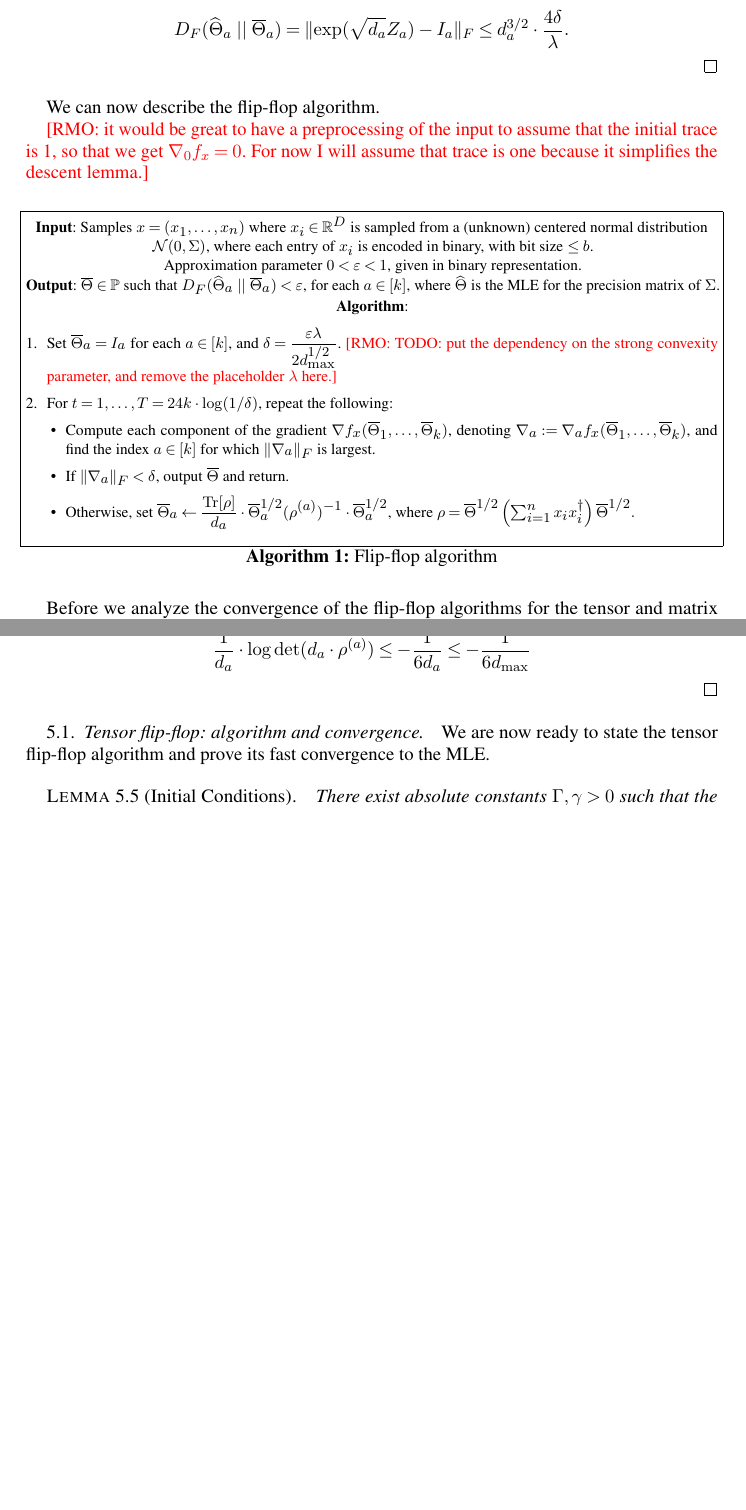
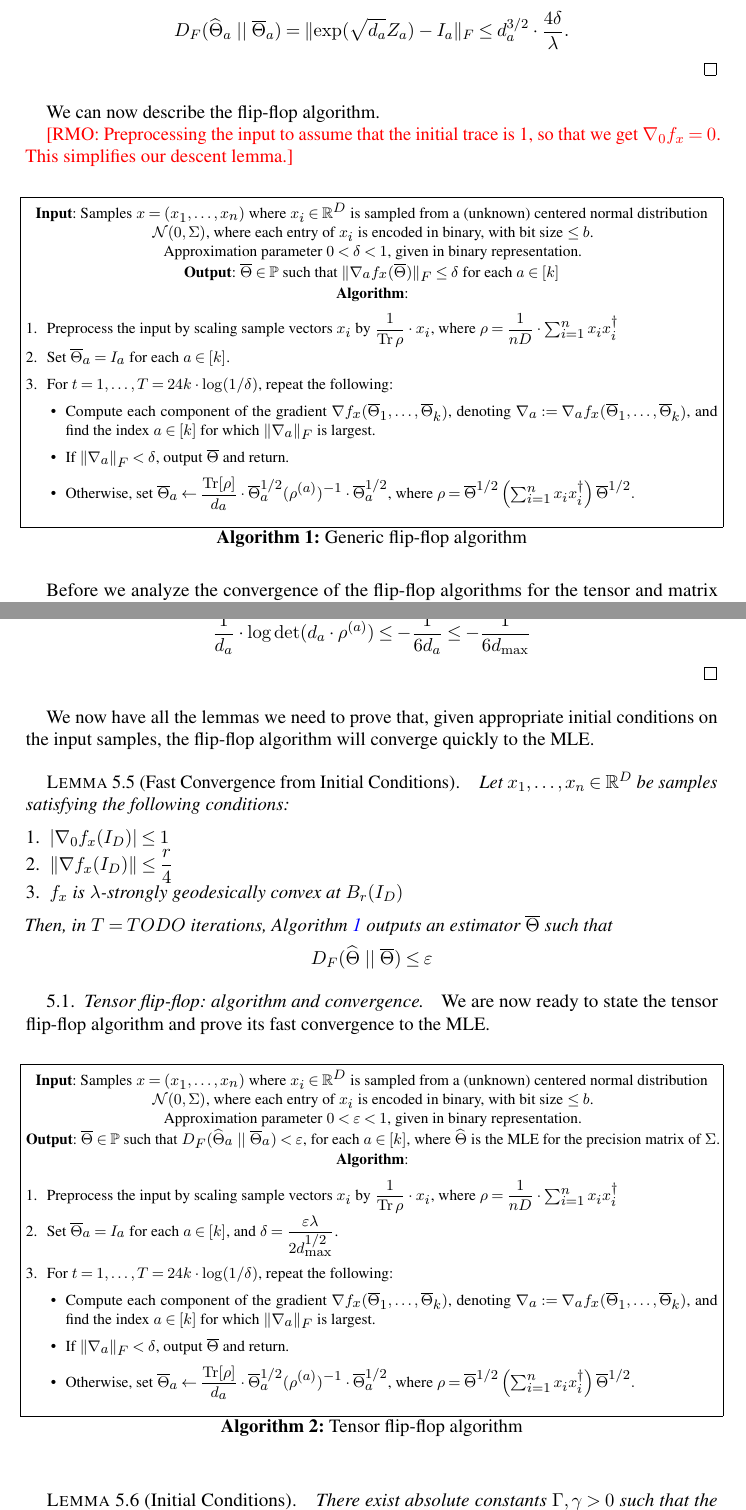
Before and after one commit to colefranks/MatrixNormalShrinkFlop, a LaTeX document (tensor-mle.tex): two parts of pages 24 and 27 of 47 before the commit and two parts of pages 24 and 27 of 48 after it, joined at a grey line, cut so that both start at the same text, the shorter picture padded with empty space. Compiled offline with pdfLaTeX.

Commit message:
small changes pre dinner

```diff
--- a/tensor-mle.tex
+++ b/tensor-mle.tex
@@ -1663,18 +1663,19 @@ Before we formally state the flip-flop algorithm with the proper parameters, we
 
 We can now describe the flip-flop algorithm.
 
-\RMO{it would be great to have a preprocessing of the input to assume that the initial trace is 1, so that we get $\nabla_0 f_x  = 0$. For now I will assume that trace is one because it simplifies the descent lemma.}
+\RMO{Preprocessing the input to assume that the initial trace is 1, so that we get $\nabla_0 f_x  = 0$. This simplifies our descent lemma.}
 
 
 \begin{Algorithm}
-\textbf{Input}: Samples $\samp = (\samp_1, \ldots, \samp_n)$ where $\samp_i \in \R^D$ is sampled from a (unknown) centered normal distribution $\cN(0, \Sigma)$, where each entry of $\samp_i$ is encoded in binary, with bit size $\le b$. \\ Approximation parameter $0 < \eps < 1$, given in binary representation. \\[.3ex]
-
-\textbf{Output}: $\otheta \in \SPD$ such that $D_F(\htheta_a \ || \ \otheta_a) < \eps$, for each $a \in [k]$, where $\htheta$ is the MLE for the precision matrix of $\Sigma$. \\[.3ex]
+\textbf{Input}: Samples $\samp = (\samp_1, \ldots, \samp_n)$ where $\samp_i \in \R^D$ is sampled from a (unknown) centered normal distribution $\cN(0, \Sigma)$, where each entry of $\samp_i$ is encoded in binary, with bit size $\le b$. \\ Approximation parameter $0 < \delta < 1$, given in binary representation. \\[.3ex]
+
+\textbf{Output}: $\otheta \in \SPD$ such that $\norm{\nabla_a f_x(\otheta)}_F \leq \delta$ for each $a \in [k]$ \\[.3ex]
 
 \textbf{Algorithm}:
 \begin{enumerate}
-\item\label{it:flip-flop step 1} Set $\otheta_a = I_a$ for each $a \in [k]$, and
-$\delta = \dfrac{\eps \lambda}{2 \dmax^{1/2}}$. \RMO{TODO: put the dependency on the strong convexity parameter, and remove the placeholder $\lambda$ here.}
+\item\label{it:flip-flop preprocessing} Preprocess the input by scaling sample vectors $x_i$ by $\dfrac{1}{\tr \rho} \cdot x_i$, where $\rho = \dfrac{1}{nD} \cdot \sum_{i=1}^n x_i x_i^\dagger$
+
+\item\label{it:flip-flop step 1} Set $\otheta_a = I_a$ for each $a \in [k]$.
 %$\delta = \dfrac{\eps^2}{16 k^2 \dmax^{3/2}}$. for tensor normal model
 
 \vspace{5pt}
@@ -1698,7 +1699,7 @@ If $\norm{\nabla_a}_F < \delta$, output $\otheta$ and return.
 \item Otherwise, set $\otheta_a \leftarrow  \dfrac{\tr[\rho]}{d_a} \cdot \otheta_a^{1/2} (\rho^{(a)})^{-1} \cdot \otheta_a^{1/2}$, where $\rho = \otheta^{1/2} \left( \sum_{i=1}^n x_ix_i^\dagger \right) \otheta^{1/2}.$
 \end{itemize}
 \end{enumerate}
-\caption{Flip-flop algorithm}\label{alg:flip-flop}
+\caption{Generic flip-flop algorithm}\label{alg:flip-flop}
 \end{Algorithm}
 
 Before we analyze the convergence of the flip-flop algorithms for the tensor and matrix normal models, we discuss the straightforward generalization of convergence of general descent methods whenever the objective function is strongly geodesically convex.
@@ -1801,12 +1802,63 @@ Thus, the proposition below proves to us that $\nabla_0 f_x(\Theta)$ will remain
 	\end{align*}
 \end{proof}
 
+We now have all the lemmas we need to prove that, given appropriate initial conditions on the input samples, the flip-flop algorithm will converge quickly to the MLE.
+
+\begin{lemma}[Fast Convergence from Initial Conditions]\label{lem:fast-convergence-initial-generic}
+	Let $x_1, \ldots, x_n \in \R^D$ be samples satisfying the following conditions:
+	\begin{enumerate}
+		\item $|\nabla_0 f_x(I_D)| \leq 1$
+		\item $\norm{\nabla f_x (I_D)} \leq \dfrac{r}{4}$
+		\item $f_x$ is $\lambda$-strongly geodesically convex at $B_r(I_D)$
+	\end{enumerate}
+	Then, in $T = TODO$ iterations, \cref{alg:flip-flop} outputs an estimator $\otheta$ such that
+	$$ D_F(\htheta \ || \ \otheta) \leq \eps $$
+\end{lemma}
+
 
 %-----------------------------------------------------------------------------
 \subsection{Tensor flip-flop: algorithm and convergence}
 %-----------------------------------------------------------------------------
 
 We are now ready to state the tensor flip-flop algorithm and prove its fast convergence to the MLE.
+
+\begin{Algorithm}
+\textbf{Input}: Samples $\samp = (\samp_1, \ldots, \samp_n)$ where $\samp_i \in \R^D$ is sampled from a (unknown) centered normal distribution $\cN(0, \Sigma)$, where each entry of $\samp_i$ is encoded in binary, with bit size $\le b$. \\ Approximation parameter $0 < \eps < 1$, given in binary representation. \\[.3ex]
+
+\textbf{Output}: $\otheta \in \SPD$ such that $D_F(\htheta_a \ || \ \otheta_a) < \eps$, for each $a \in [k]$, where $\htheta$ is the MLE for the precision matrix of $\Sigma$. \\[.3ex]
+
+\textbf{Algorithm}:
+\begin{enumerate}
+\item\label{it:flip-flop preprocessing} Preprocess the input by scaling sample vectors $x_i$ by $\dfrac{1}{\tr \rho} \cdot x_i$, where $\rho = \dfrac{1}{nD} \cdot \sum_{i=1}^n x_i x_i^\dagger$
+
+\item\label{it:flip-flop step 1} Set $\otheta_a = I_a$ for each $a \in [k]$, and
+$\delta = \dfrac{\eps \lambda}{2 \dmax^{1/2}}$.
+%$\delta = \dfrac{\eps^2}{16 k^2 \dmax^{3/2}}$. for tensor normal model
+
+\vspace{5pt}
+
+\item\label{it:flip-flop step 2} For $t=1,\dots,T = 24 k \cdot \log(1/\delta)$, repeat the following:
+%we need T = \log(1/\epsilon) \cdot 1/\alpha \lambda
+
+\vspace{5pt}
+
+\begin{itemize}
+\item Compute each component of the gradient $\nabla f_{\samp}(\otheta_1, \ldots, \otheta_k)$, denoting $\nabla_a := \nabla_a f_{\samp}(\otheta_1, \ldots, \otheta_k)$, and find the index $a \in [k]$ for which $\norm{\nabla_a}_F$ is largest.
+
+\vspace{5pt}
+
+\item
+If $\norm{\nabla_a}_F < \delta$, output $\otheta$ and return.
+% S\Bigl(\frac {I_{n_{k^{t}}}{n_{k^{t}}}} \big\Vert \rho^{t}_{k^{t}}\Bigr)$ is largest.
+
+\vspace{5pt}
+
+\item Otherwise, set $\otheta_a \leftarrow  \dfrac{\tr[\rho]}{d_a} \cdot \otheta_a^{1/2} (\rho^{(a)})^{-1} \cdot \otheta_a^{1/2}$, where $\rho = \otheta^{1/2} \left( \sum_{i=1}^n x_ix_i^\dagger \right) \otheta^{1/2}.$
+\end{itemize}
+\end{enumerate}
+\caption{Tensor flip-flop algorithm}\label{alg:tensor-flip-flop}
+\end{Algorithm}
+
 
 
 \begin{lemma}[Initial Conditions]\label{lem:tensor-initial-conditions}
```
